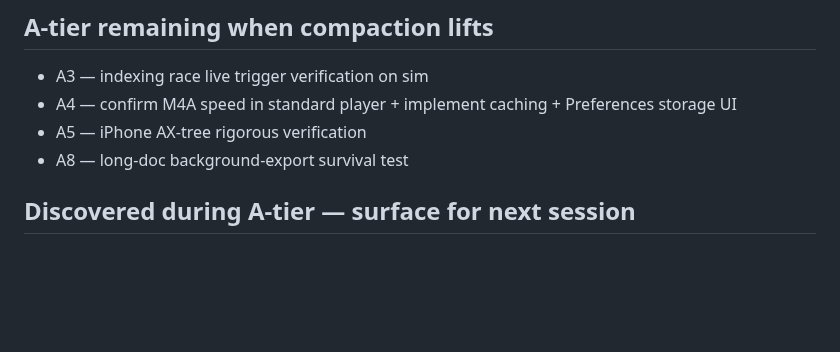
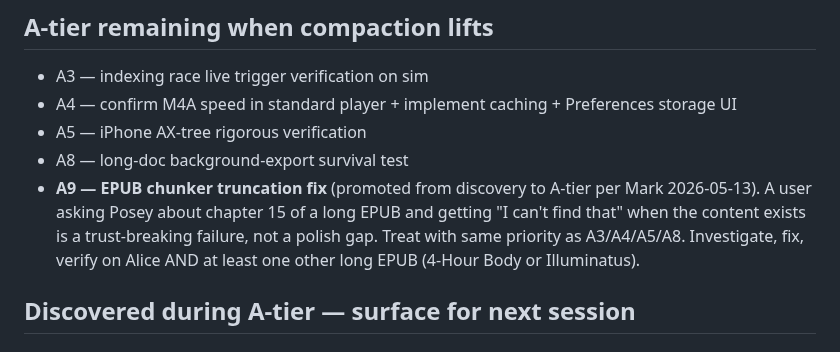
Before and after one commit to markfriedlander/Posey, a Markdown page: TESTING.md, the part around the change. Rendered like a GitHub page; blank space fills up the shorter version.

```diff
--- a/TESTING.md
+++ b/TESTING.md
@@ -488,6 +488,7 @@ In progress as of context handoff. Commits this session:
 - A4 — confirm M4A speed in standard player + implement caching + Preferences storage UI
 - A5 — iPhone AX-tree rigorous verification
 - A8 — long-doc background-export survival test
+- **A9 — EPUB chunker truncation fix** (promoted from discovery to A-tier per Mark 2026-05-13). A user asking Posey about chapter 15 of a long EPUB and getting "I can't find that" when the content exists is a trust-breaking failure, not a polish gap. Treat with same priority as A3/A4/A5/A8. Investigate, fix, verify on Alice AND at least one other long EPUB (4-Hour Body or Illuminatus).
 
 ## Discovered during A-tier — surface for next session
 
```
Also changed, not shown: NEXT.md (+6 -3 lines).
